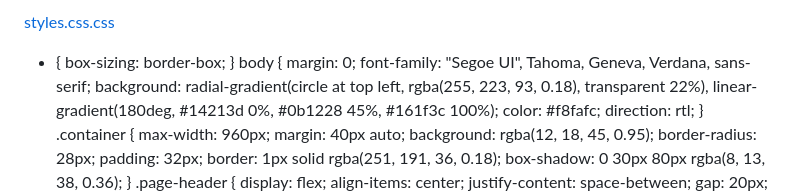
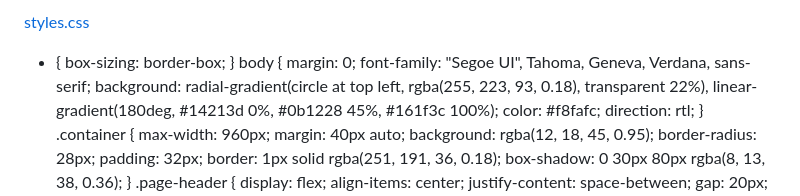
Before and after one commit to Eluofy/FullMarkAcademy, a Markdown page: README.md, the part around the change. Drawn GitHub-style.

Commit message:
Fix link to styles.css in README.md

```diff
--- a/README.md
+++ b/README.md
@@ -1,4 +1,4 @@
-[styles.css.css](https://github.com/user-attachments/files/26781034/styles.css.css)
+[styles.css](https://github.com/user-attachments/files/26781034/styles.css.css)
 * {
   box-sizing: border-box;
 }
```
